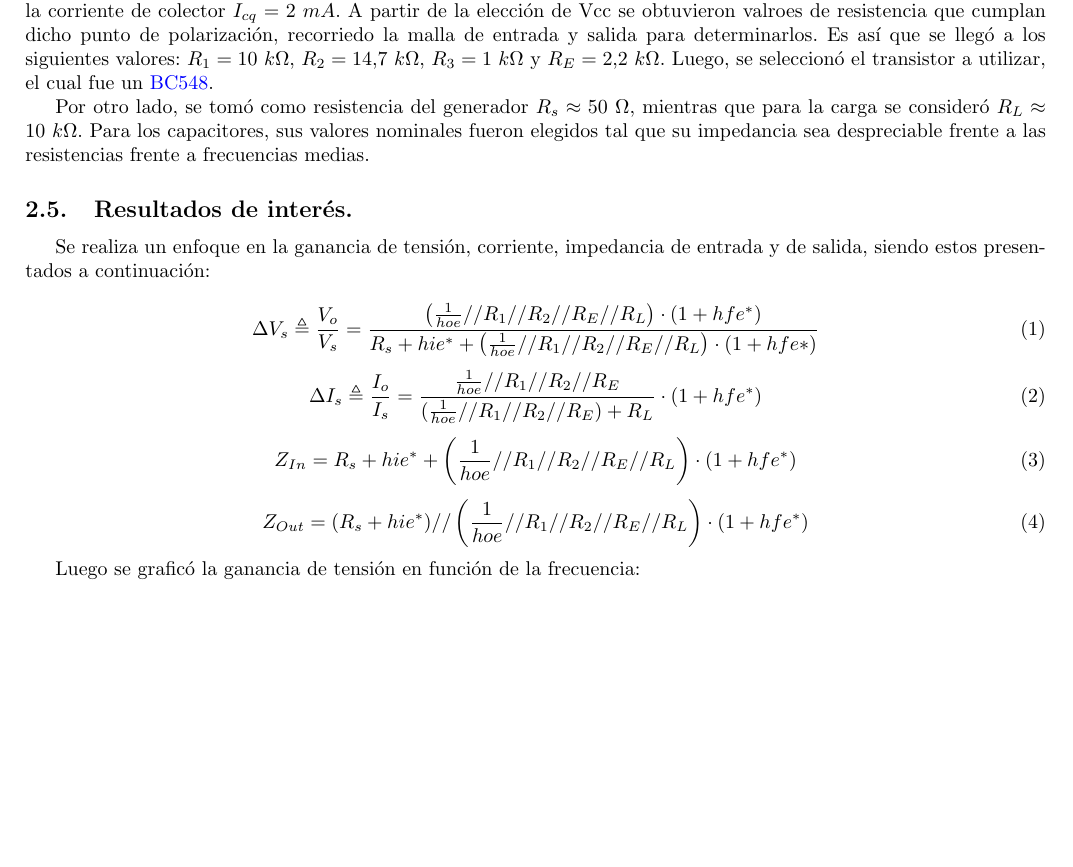
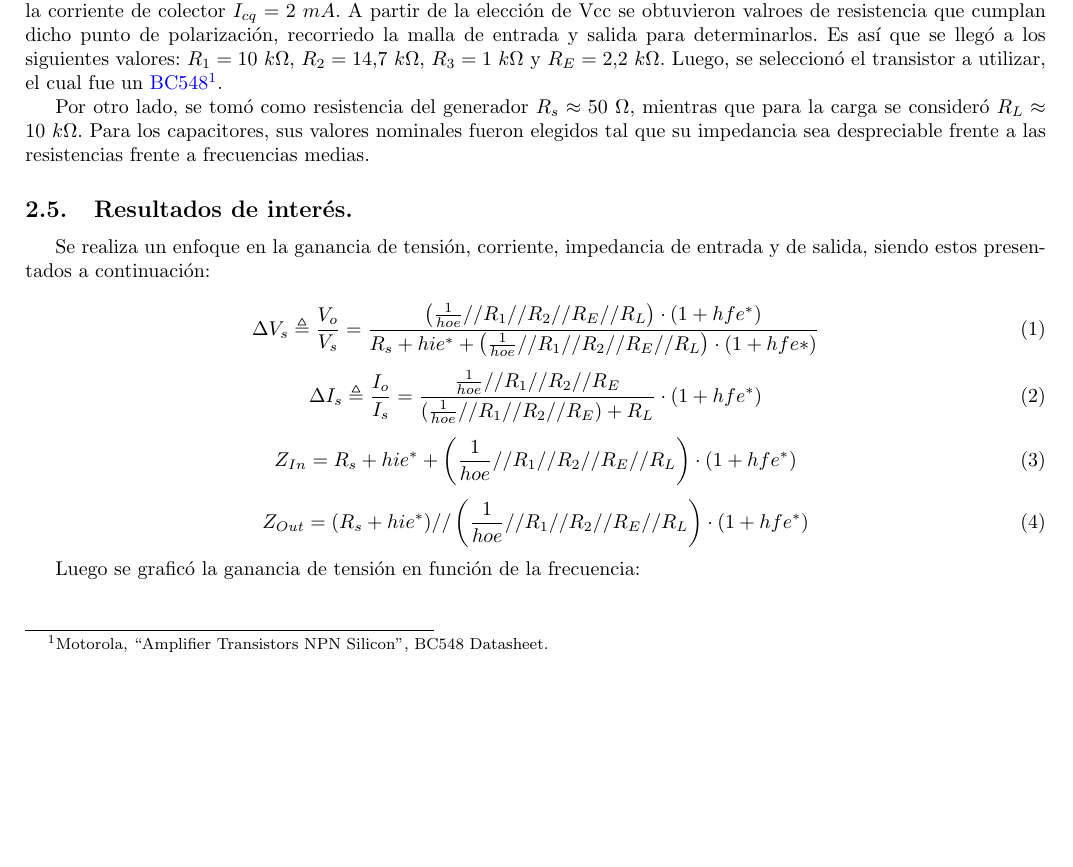
Before and after one commit to tlondero/Electro-1, a LaTeX document (TP1/Informe/TP1.tex): part of page 5 of 6, cut so that both start at the same text, the shorter picture padded with empty space. Compiled offline with pdfLaTeX.

```diff
--- a/TP1/Informe/TP1.tex
+++ b/TP1/Informe/TP1.tex
@@ -159,7 +159,7 @@
 
 \subsection{Elección de componentes.}
 
-Lo primero fue definir una tensión de alimentación $Vcc = 10 \ V$. A partir de esta, se eligió un punto de operación \textbf{Q} tal que el transistor se encuentre en modo activo directo, siendo así la tensión colector-emisor $V_{ce} = 5 \ V$, mientras que la corriente de colector $I_{cq} = 2 \ mA$.  A partir de la elección de Vcc se obtuvieron valroes de resistencia que cumplan dicho punto de polarización, recorriedo la malla de entrada y salida para determinarlos. Es así que se llegó a los siguientes valores: $R_1 = 10 \ k\Omega$, $R_2 = 14.7 \ k\Omega$, $R_3 = 1 \ k\Omega$ y $R_E = 2.2 \ k\Omega$. Luego, se seleccionó el transistor a utilizar, el cual fue un \href{https://www.futurlec.com/Transistors/BC548.shtml}{BC548}.
+Lo primero fue definir una tensión de alimentación $Vcc = 10 \ V$. A partir de esta, se eligió un punto de operación \textbf{Q} tal que el transistor se encuentre en modo activo directo, siendo así la tensión colector-emisor $V_{ce} = 5 \ V$, mientras que la corriente de colector $I_{cq} = 2 \ mA$.  A partir de la elección de Vcc se obtuvieron valroes de resistencia que cumplan dicho punto de polarización, recorriedo la malla de entrada y salida para determinarlos. Es así que se llegó a los siguientes valores: $R_1 = 10 \ k\Omega$, $R_2 = 14.7 \ k\Omega$, $R_3 = 1 \ k\Omega$ y $R_E = 2.2 \ k\Omega$. Luego, se seleccionó el transistor a utilizar, el cual fue un \href{https://www.futurlec.com/Transistors/BC548.shtml}{BC548}\footnote{Motorola, ``Amplifier Transistors NPN Silicon'', BC548 Datasheet.}.
 
 Por otro lado, se tomó como resistencia del generador $R_s \approx 50 \ \Omega$, mientras que para la carga se consideró $R_L \approx 10 \ k\Omega$. Para los capacitores, sus valores nominales fueron elegidos tal que su impedancia sea despreciable frente a las resistencias frente a frecuencias medias.
 
```
